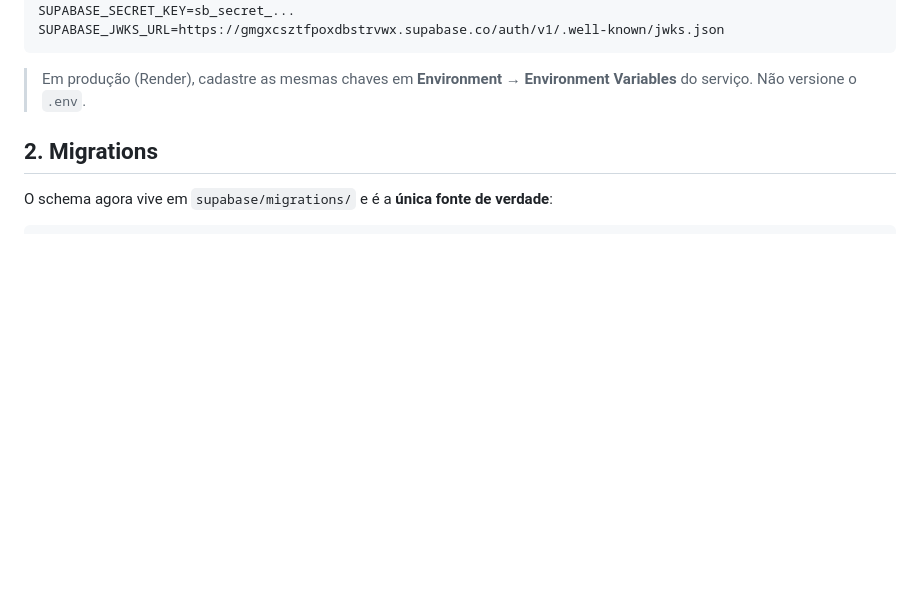
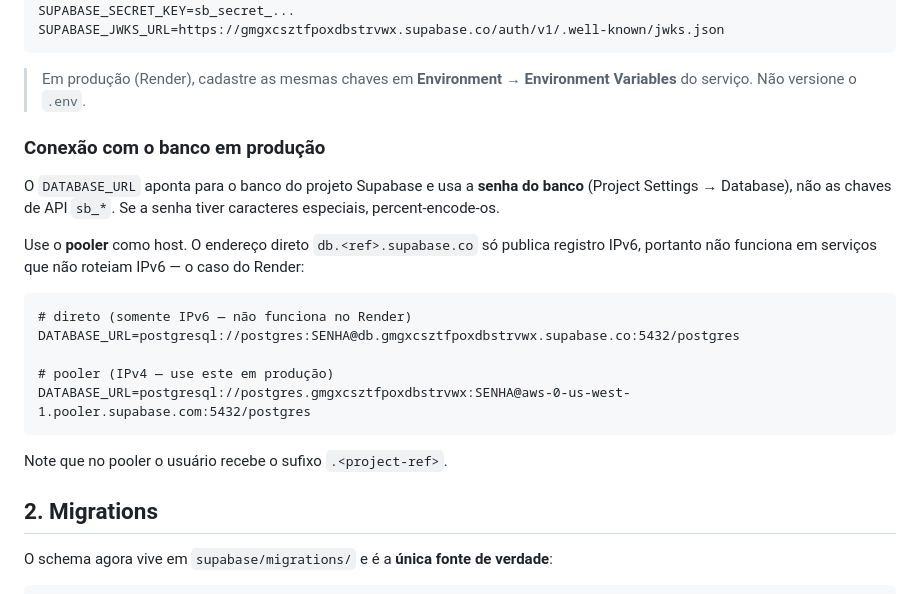
Before and after one commit to ES2-UFPI/EsqueceramAI, a Markdown page: docs/supabase-config.md, the part around the change. Rendered like a GitHub page; blank space fills up the shorter version.

Commit message:
Documenta a conexao do banco Supabase em producao
Refs #69

````diff
--- a/docs/supabase-config.md
+++ b/docs/supabase-config.md
@@ -27,6 +27,25 @@ SUPABASE_JWKS_URL=https://gmgxcsztfpoxdbstrvwx.supabase.co/auth/v1/.well-known/j
 
 > Em produção (Render), cadastre as mesmas chaves em **Environment → Environment Variables**
 > do serviço. Não versione o `.env`.
+
+### Conexão com o banco em produção
+
+O `DATABASE_URL` aponta para o banco do projeto Supabase e usa a **senha do banco**
+(Project Settings → Database), não as chaves de API `sb_*`. Se a senha tiver caracteres
+especiais, percent-encode-os.
+
+Use o **pooler** como host. O endereço direto `db.<ref>.supabase.co` só publica registro
+IPv6, portanto não funciona em serviços que não roteiam IPv6 — o caso do Render:
+
+```dotenv
+# direto (somente IPv6 — não funciona no Render)
+DATABASE_URL=postgresql://postgres:SENHA@db.gmgxcsztfpoxdbstrvwx.supabase.co:5432/postgres
+
+# pooler (IPv4 — use este em produção)
+DATABASE_URL=postgresql://postgres.gmgxcsztfpoxdbstrvwx:SENHA@aws-0-us-west-1.pooler.supabase.com:5432/postgres
+```
+
+Note que no pooler o usuário recebe o sufixo `.<project-ref>`.
 
 ## 2. Migrations
 
````
